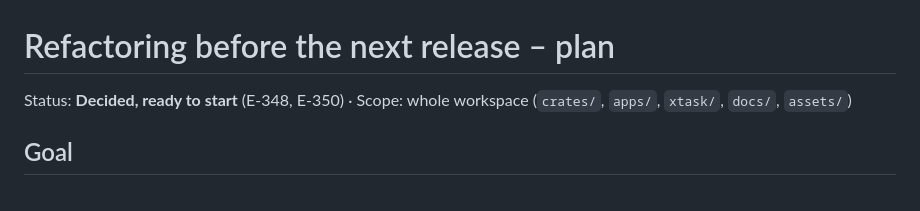
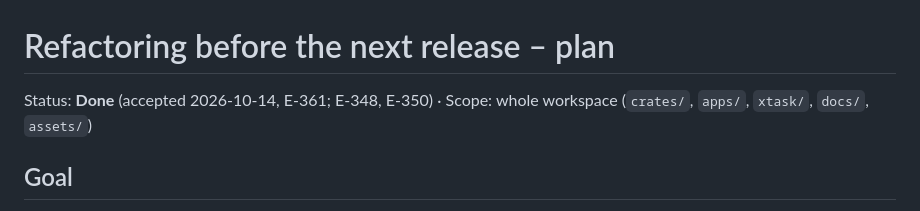
Before and after one commit to ehrenberg/elora, a Markdown page: docs/release-2/refactoring-plan.md, the part around one of its changes. Rendered like a GitHub page.

```diff
--- a/docs/release-2/refactoring-plan.md
+++ b/docs/release-2/refactoring-plan.md
@@ -1,6 +1,6 @@
 # Refactoring before the next release – plan
 
-Status: **Decided, ready to start** (E-348, E-350) · Scope: whole workspace (`crates/`, `apps/`, `xtask/`, `docs/`, `assets/`)
+Status: **Done** (accepted 2026-10-14, E-361; E-348, E-350) · Scope: whole workspace (`crates/`, `apps/`, `xtask/`, `docs/`, `assets/`)
 
 ## Goal
 
```
Also changed, not shown: other parts of docs/release-2/refactoring-plan.md (+3 -3 lines), docs/release-2/decisions.md (+1 -0 lines), docs/release-2/roadmap.md (+1 -1 lines).
